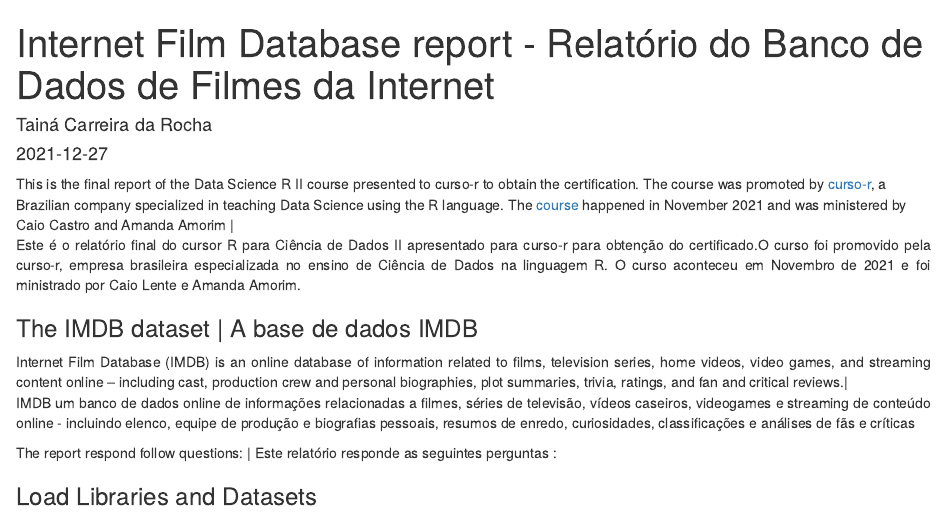
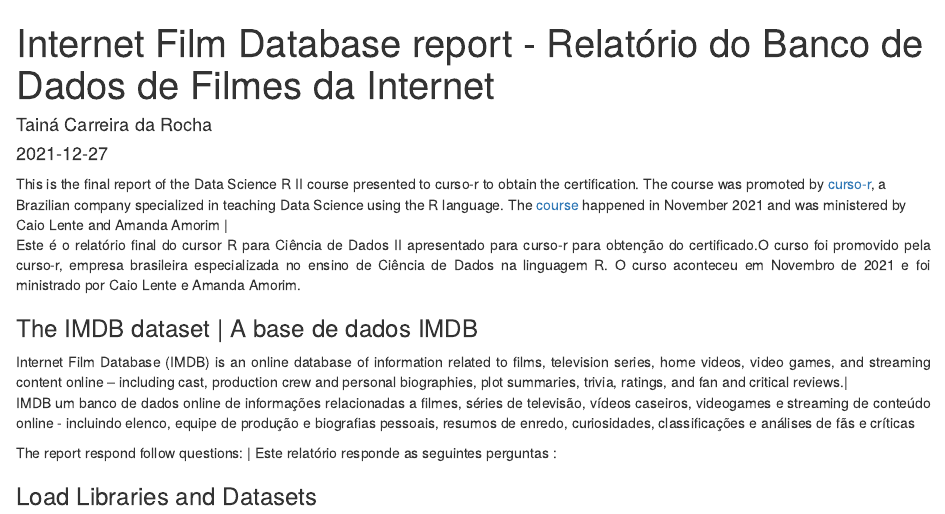
Before and after one commit to Tai-Rocha/R_for_Data_Science_II, an R Markdown document (docs/index.Rmd): the page in a window 1100 px wide, from its top. Rendered offline with R 4.5, knitr and Pandoc, with nearby package versions; some code elsewhere in the file could not run offline.

Commit message:
correct name

```diff
--- a/docs/index.Rmd
+++ b/docs/index.Rmd
@@ -7,7 +7,7 @@
 output: rmarkdown::html_document
 ---
 
-This is the final report of the Data Science R  II course presented to curso-r to obtain the certification. The course was promoted by [curso-r](https://curso-r.com/), a Brazilian company specialized in teaching Data Science using the R language.  The [course](https://curso-r.github.io/202111-r4ds-2/) happened in November 2021 and was ministered by Caio Castro and Amanda Amorim |<br/>
+This is the final report of the Data Science R  II course presented to curso-r to obtain the certification. The course was promoted by [curso-r](https://curso-r.com/), a Brazilian company specialized in teaching Data Science using the R language.  The [course](https://curso-r.github.io/202111-r4ds-2/) happened in November 2021 and was ministered by Caio Lente and Amanda Amorim |<br/>
 <div style="text-align: justify"> Este é o relatório final do   cursor R para Ciência de Dados II apresentado para curso-r para obtenção do certificado.O curso foi promovido pela curso-r, empresa brasileira especializada no ensino de Ciência de Dados na linguagem R. O curso aconteceu em Novembro de 2021 e foi ministrado por Caio Lente e Amanda Amorim.
 
 
```
Also changed, not shown: 1 other file.
